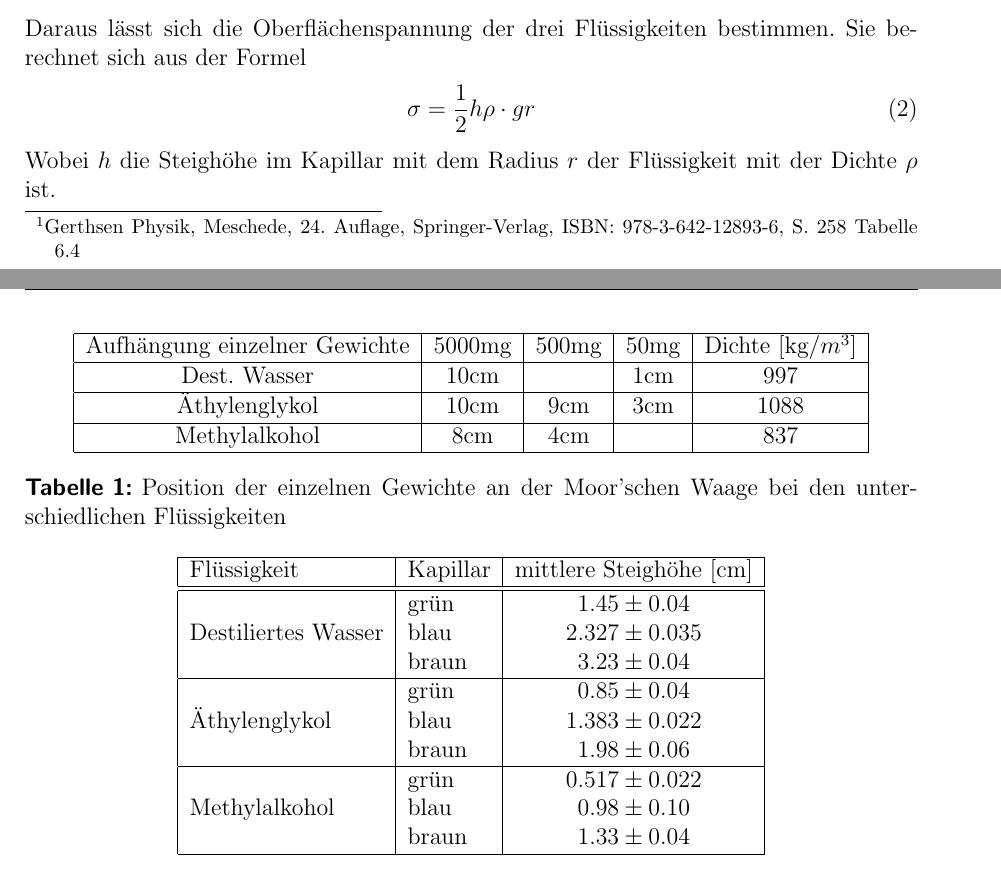
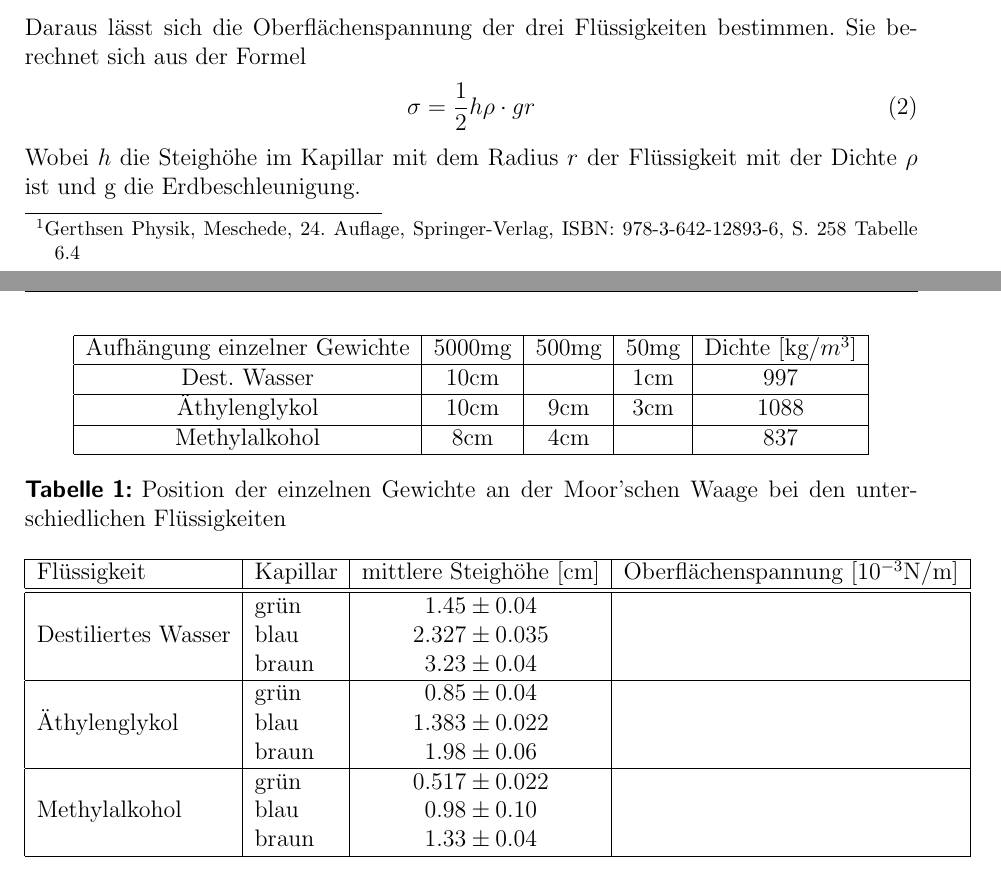
Before and after one commit to miallo/Kapillar, a LaTeX document (KapillarProt.tex): two parts of pages 3 and 4 of 4, joined at a grey line, cut so that both start at the same text. The pictures show the PDF file KapillarProt.pdf that the author committed with the source.

Commit message:
Oberflaechenspannung Tabelle

```diff
--- a/KapillarProt.tex
+++ b/KapillarProt.tex
@@ -189,20 +189,20 @@ $\rho_W$ bezeichnet hierbei die Dichte von Wasser, die nach Gerthsen \footnote{G
 \subsection{Oberflächenspannung}
 \begin{table}[!h]
 \centering
-\begin{tabular}{|l|l|c|}
+\begin{tabular}{|l|l|c|c|}
 \hline
-Flüssigkeit 		& Kapillar & mittlere Steighöhe [cm]\\\hline\hline
-			&grün	& $1.45\pm 0.04$\\
-Destiliertes Wasser	&blau	& $2.327\pm 0.035$\\
-                        &braun  & $3.23\pm 0.04$\\
+Flüssigkeit 		&Kapillar & mittlere Steighöhe [cm]	& Oberflächenspannung [$10^{-3}$N/m]\\\hline\hline
+			&grün	& $1.45\pm 0.04$		&\\
+Destiliertes Wasser	&blau	& $2.327\pm 0.035$		&\\
+                        &braun  & $3.23\pm 0.04$		&\\
 \hline
-			&grün	& $0.85\pm 0.04$\\
-Äthylenglykol		&blau	& $1.383\pm 0.022$\\
-			&braun	& $1.98\pm 0.06$\\
+			&grün	& $0.85\pm 0.04$		&\\
+Äthylenglykol		&blau	& $1.383\pm 0.022$		&\\
+			&braun	& $1.98\pm 0.06$		&\\
 \hline
-			&grün	& $0.517\pm 0.022$\\
-Methylalkohol		&blau	& $0.98\pm 0.10$\\
-			&braun	& $1.33\pm 0.04$\\
+			&grün	& $0.517\pm 0.022$		&\\
+Methylalkohol		&blau	& $0.98\pm 0.10$		&\\
+			&braun	& $1.33\pm 0.04$		&\\
 \hline
 \end{tabular}
 \caption{Steighöhe unterschiedlicher Flüssigkeiten in unterschiedlichen Kapillaren}
@@ -212,7 +212,7 @@ Sie berechnet sich aus der Formel
 \begin{align}
 \sigma=\frac{1}{2}h\rho\cdot g r
 \end{align}
-Wobei $h$ die Steighöhe im Kapillar mit dem Radius $r$ der Flüssigkeit mit der Dichte $\rho$ ist.
+Wobei $h$ die Steighöhe im Kapillar mit dem Radius $r$ der Flüssigkeit mit der Dichte $\rho$ ist und g die Erdbeschleunigung.
 \section{Diskussion}
 \label{sec:diskussion}
 Aufgrund von fehlender Zeit schafften wir es leider nicht, die Messung der Ausflusszeit des mittleren Kapillars zu bestimmen.
```
Also changed, not shown: KapillarProt.pdf.
